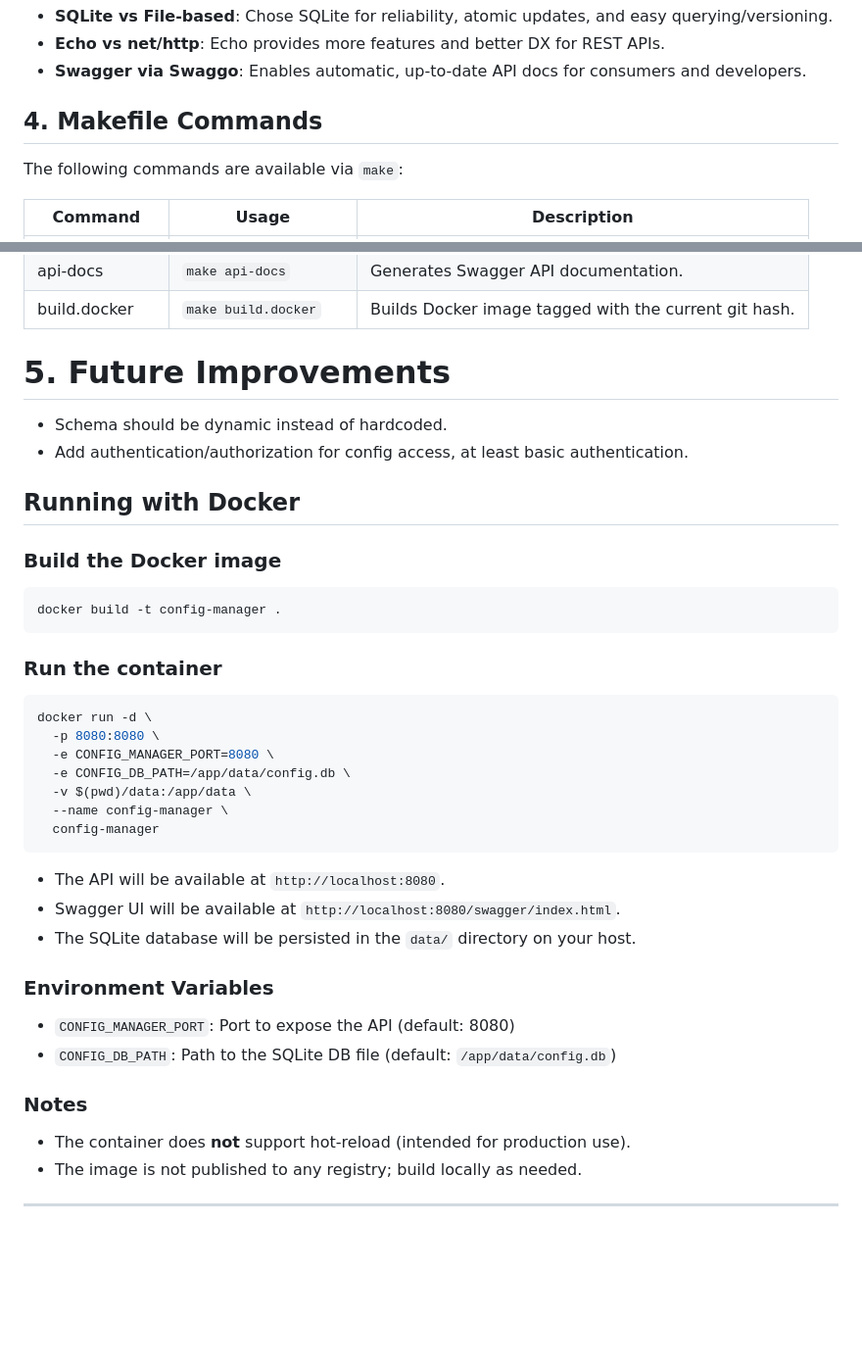
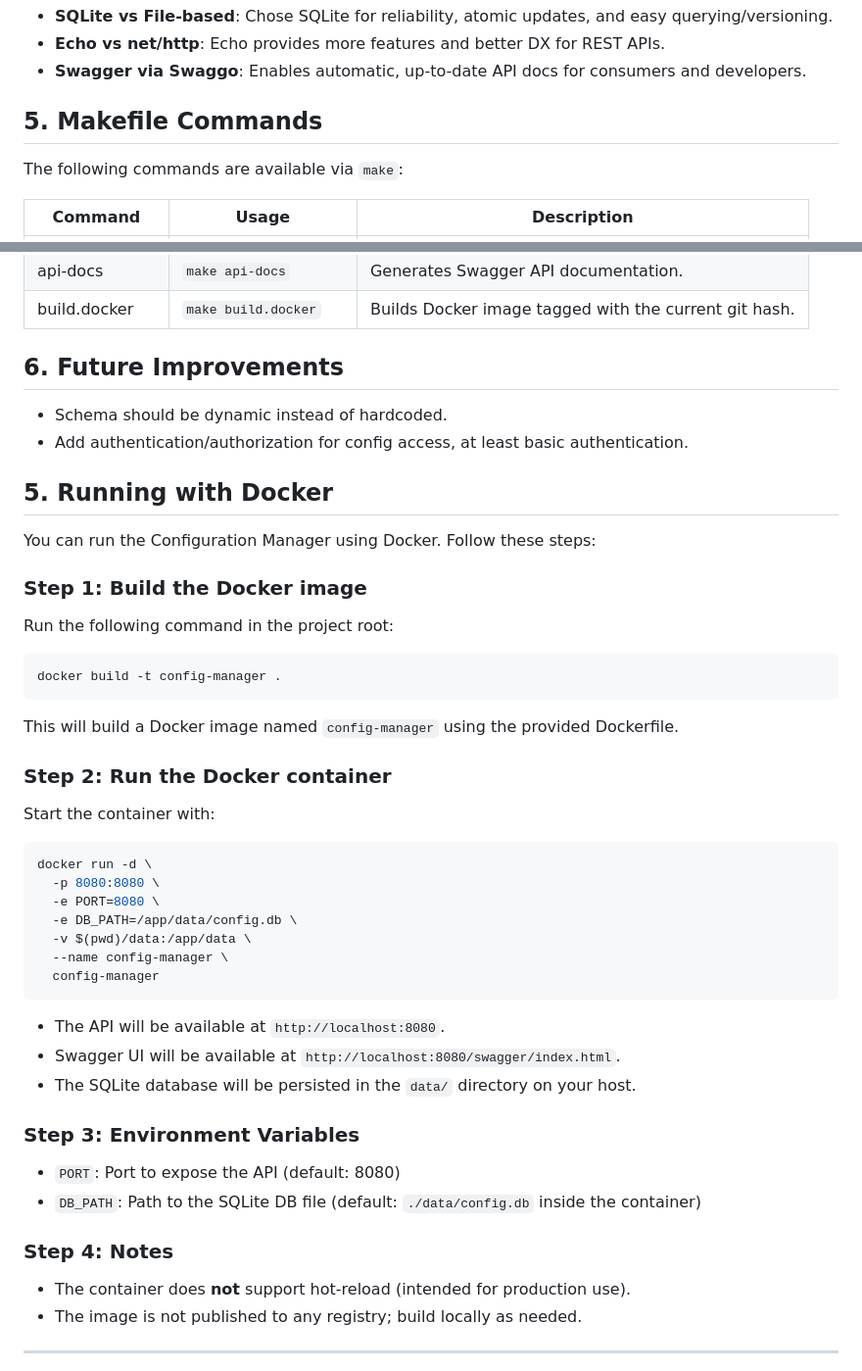
Before and after one commit to laychinhan/dur-conf-man, a Markdown page: README.md, 2 parts joined by grey strips. Shown: that part at 98% size. Rendered like a GitHub page; blank space fills up the shorter version.

Commit message:
chore: add step by step guide on how to run the server using docker contain_

````diff
--- a/README.md
+++ b/README.md
@@ -110,7 +110,7 @@ API documentation is auto-generated using [Swaggo](https://github.com/swaggo/swa
 - **Echo vs net/http**: Echo provides more features and better DX for REST APIs.
 - **Swagger via Swaggo**: Enables automatic, up-to-date API docs for consumers and developers.
 
-## 4. Makefile Commands
+## 5. Makefile Commands
 
 The following commands are available via `make`:
 
@@ -128,41 +128,45 @@ The following commands are available via `make`:
 | api-docs        | `make api-docs`        | Generates Swagger API documentation.                  |
 | build.docker    | `make build.docker`    | Builds Docker image tagged with the current git hash. |
 
-# 5. Future Improvements
+## 6. Future Improvements
 
 - Schema should be dynamic instead of hardcoded.
 - Add authentication/authorization for config access, at least basic authentication.
 
-## Running with Docker
+## 5. Running with Docker
 
-### Build the Docker image
+You can run the Configuration Manager using Docker. Follow these steps:
 
+### Step 1: Build the Docker image
+
+Run the following command in the project root:
 ```sh
 docker build -t config-manager .
 ```
+This will build a Docker image named `config-manager` using the provided Dockerfile.
 
-### Run the container
+### Step 2: Run the Docker container
 
+Start the container with:
 ```sh
 docker run -d \
   -p 8080:8080 \
-  -e CONFIG_MANAGER_PORT=8080 \
-  -e CONFIG_DB_PATH=/app/data/config.db \
+  -e PORT=8080 \
+  -e DB_PATH=/app/data/config.db \
   -v $(pwd)/data:/app/data \
   --name config-manager \
   config-manager
 ```
-
 - The API will be available at `http://localhost:8080`.
 - Swagger UI will be available at `http://localhost:8080/swagger/index.html`.
 - The SQLite database will be persisted in the `data/` directory on your host.
 
-### Environment Variables
+### Step 3: Environment Variables
 
-- `CONFIG_MANAGER_PORT`: Port to expose the API (default: 8080)
-- `CONFIG_DB_PATH`: Path to the SQLite DB file (default: `/app/data/config.db`)
+- `PORT`: Port to expose the API (default: 8080)
+- `DB_PATH`: Path to the SQLite DB file (default: `./data/config.db` inside the container)
 
-### Notes
+### Step 4: Notes
 
 - The container does **not** support hot-reload (intended for production use).
 - The image is not published to any registry; build locally as needed.
````
